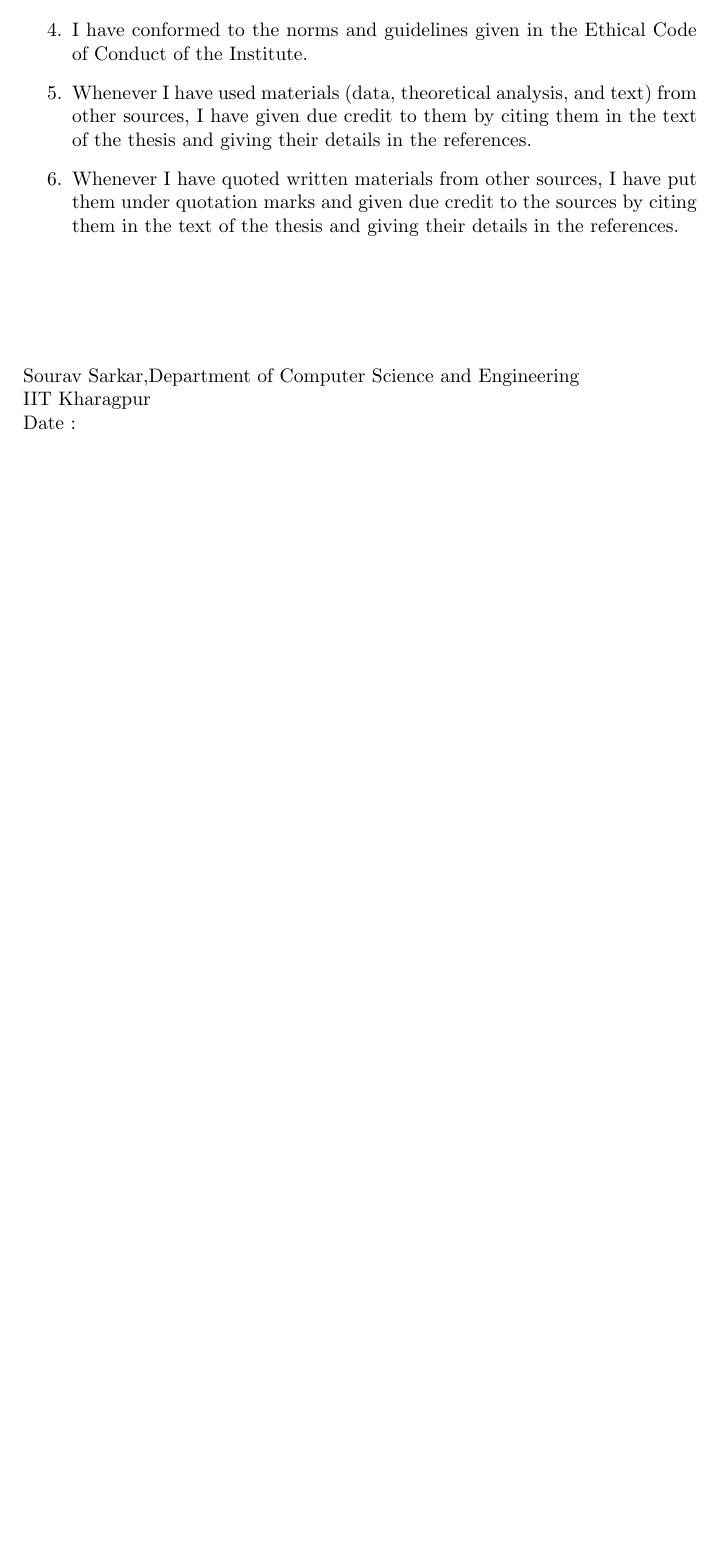
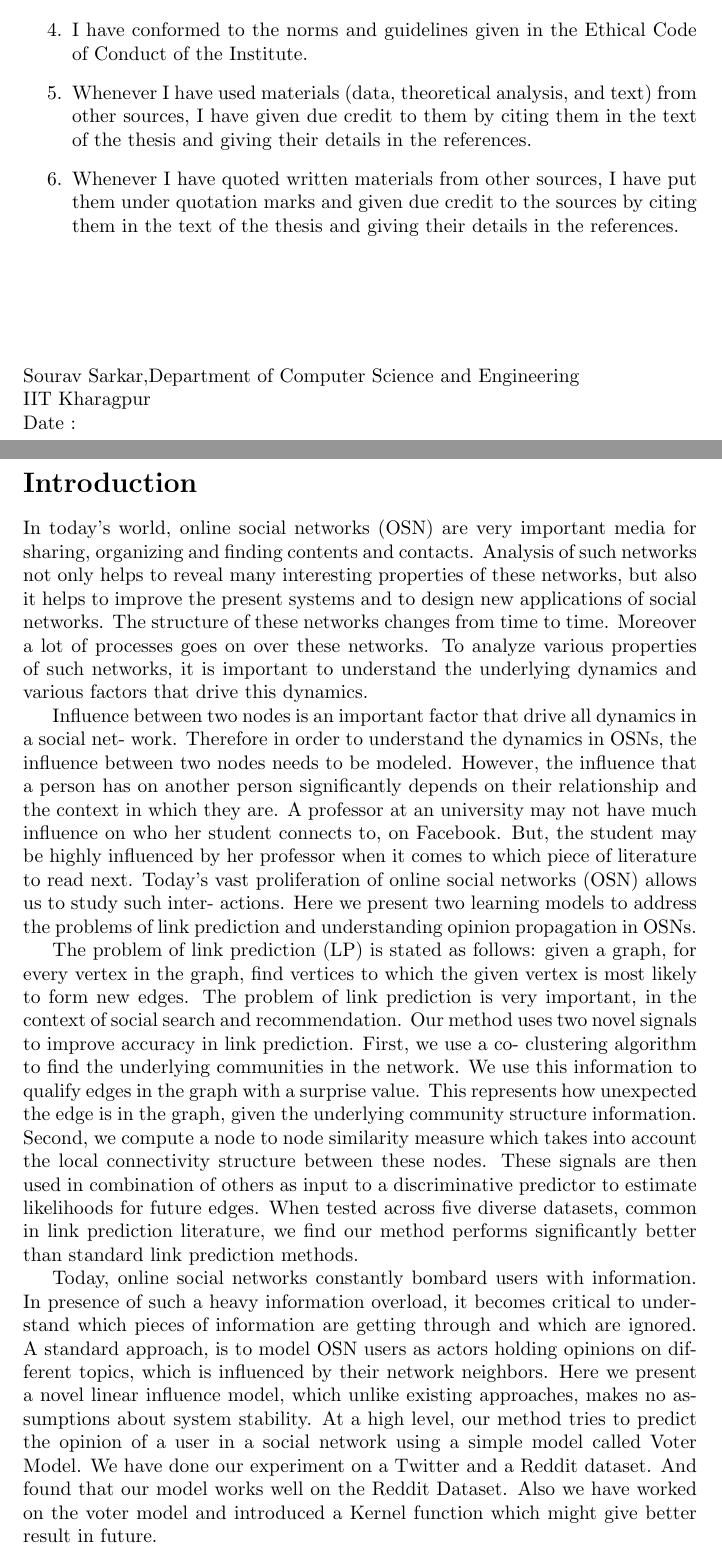
Before and after one commit to mathlover777/btp_thesis, a LaTeX thesis (btp_thesis.tex, which reads introduction.tex): part of page 2 of 25 before the commit and two parts of pages 2 and 3 of 26 after it, the two joined at a grey line, cut so that both start at the same text, the shorter picture padded with empty space. The pictures show the PDF file btp_thesis.pdf that the author committed with the source.

Commit message:
Final version after meeting

```diff
--- /dev/null
+++ b/introduction.tex
@@ -0,0 +1,39 @@
+\section*{Introduction}
+In today’s world, online social networks (OSN) are very important media for sharing, organizing
+and finding contents and contacts. Analysis of such networks not only helps to reveal many
+interesting properties of these networks, but also it helps to improve the present systems and to
+design new applications of social networks. The structure of these networks changes from time
+to time. Moreover a lot of processes goes on over these networks. To analyze various properties
+of such networks, it is important to understand the underlying dynamics and various factors
+that drive this dynamics.
+
+Influence between two nodes is an important factor that drive all dynamics in a social net-
+work. Therefore in order to understand the dynamics in OSNs, the influence between two nodes
+needs to be modeled. However, the influence that a person has on another person significantly
+depends on their relationship and the context in which they are. A professor at an university
+may not have much influence on who her student connects to, on Facebook. But, the student
+may be highly influenced by her professor when it comes to which piece of literature to read
+next. Today’s vast proliferation of online social networks (OSN) allows us to study such inter-
+actions. Here we present two learning models to address the problems of link prediction and
+understanding opinion propagation in OSNs.
+
+The problem of link prediction (LP) is stated as follows: given a graph, for every vertex in
+the graph, find vertices to which the given vertex is most likely to form new edges. The problem
+of link prediction is very important, in the context of social search and recommendation. Our
+method uses two novel signals to improve accuracy in link prediction. First, we use a co-
+clustering algorithm to find the underlying communities in the network. We use this information
+to qualify edges in the graph with a surprise value. This represents how unexpected the edge is in
+the graph, given the underlying community structure information. Second, we compute a node
+to node similarity measure which takes into account the local connectivity structure between
+these nodes. These signals are then used in combination of others as input to a discriminative
+predictor to estimate likelihoods for future edges. When tested across five diverse datasets,
+common in link prediction literature, we find our method performs significantly better than
+standard link prediction methods.
+
+Today, online social networks constantly bombard users with information. In presence of
+such a heavy information overload, it becomes critical to understand which pieces of information
+are getting through and which are ignored. A standard approach, is to model OSN users as
+actors holding opinions on different topics, which is influenced by their network neighbors.
+Here we present a novel linear influence model, which unlike existing approaches, makes no
+assumptions about system stability. At a high level, our method tries to predict the opinion of
+a user in a social network using a simple model called Voter Model. We have done our experiment on a Twitter and a Reddit dataset. And found that our model works well on the Reddit Dataset. Also we have worked on the voter model and introduced a Kernel function which might give better result in future.
```
Also changed, not shown: btp_thesis.tex (+3 -0 lines), btp_thesis.pdf, 3 other files.
